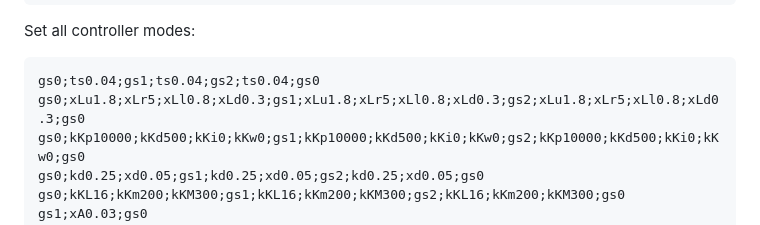
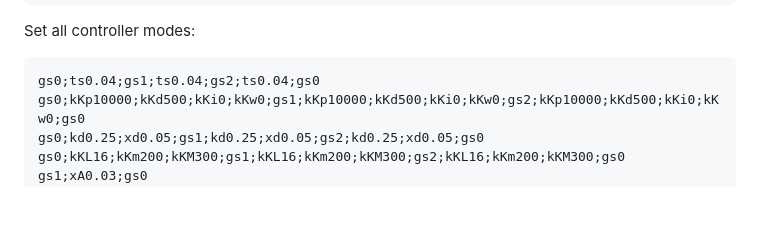
Before and after one commit to gchenfc/RAW-AIR, a Markdown page: README.md, the part around the change. Rendered like a GitHub page; blank space fills up the shorter version.

Commit message:
Remove pane bounds from README "set controller modes"

````diff
--- a/README.md
+++ b/README.md
@@ -63,7 +63,6 @@ kKL16;kKm225;kKM450
 Set all controller modes:
 ```
 gs0;ts0.04;gs1;ts0.04;gs2;ts0.04;gs0
-gs0;xLu1.8;xLr5;xLl0.8;xLd0.3;gs1;xLu1.8;xLr5;xLl0.8;xLd0.3;gs2;xLu1.8;xLr5;xLl0.8;xLd0.3;gs0
 gs0;kKp10000;kKd500;kKi0;kKw0;gs1;kKp10000;kKd500;kKi0;kKw0;gs2;kKp10000;kKd500;kKi0;kKw0;gs0
 gs0;kd0.25;xd0.05;gs1;kd0.25;xd0.05;gs2;kd0.25;xd0.05;gs0
 gs0;kKL16;kKm200;kKM300;gs1;kKL16;kKm200;kKM300;gs2;kKL16;kKm200;kKM300;gs0
````
